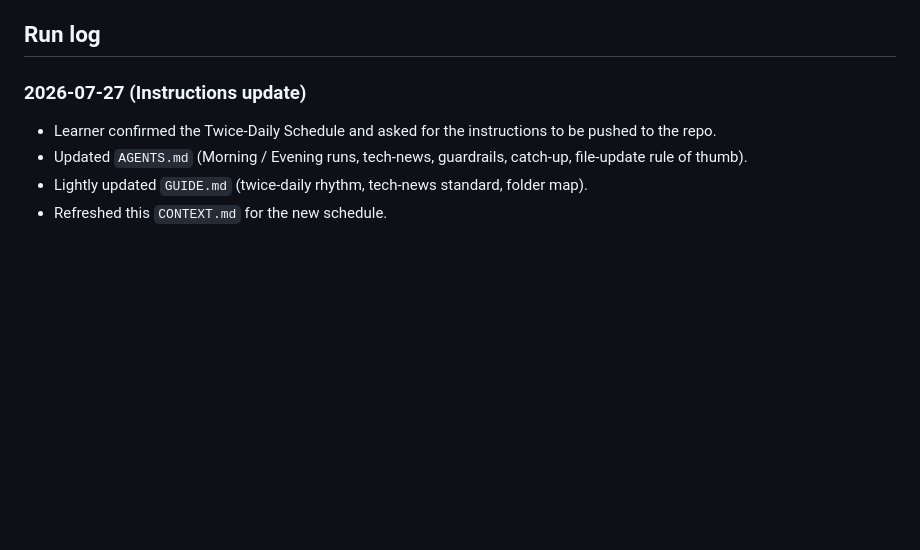
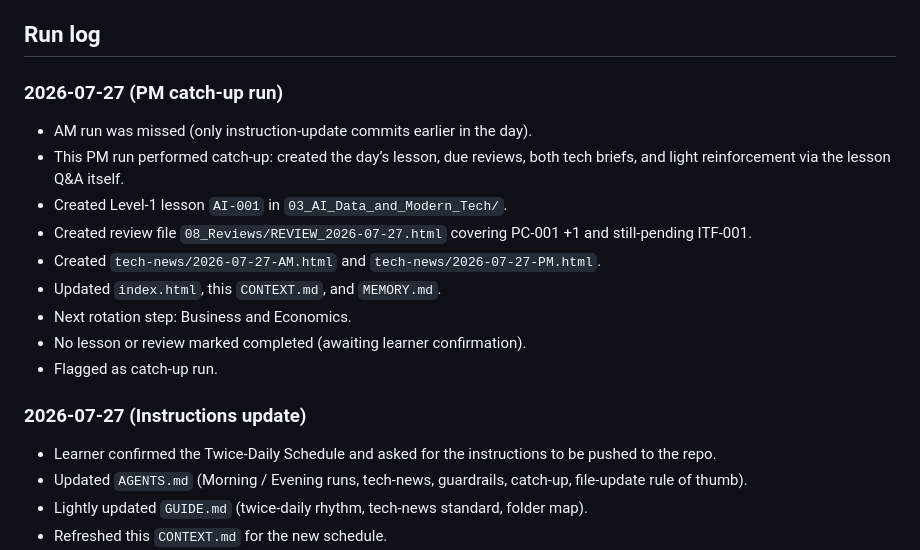
Before and after one commit to Arunstha21/daily-learning, a Markdown page: CONTEXT.md, the part around one of its changes. Rendered like a GitHub page; blank space fills up the shorter version.

```diff
--- a/CONTEXT.md
+++ b/CONTEXT.md
@@ -71,6 +81,18 @@ See `AGENTS.md` for full guardrails, catch-up rules, and the rule-of-thumb for w
 - Never backfill missed lessons in bulk.
 
 ## Run log
+
+### 2026-07-27 (PM catch-up run)
+
+- AM run was missed (only instruction-update commits earlier in the day).
+- This PM run performed catch-up: created the day’s lesson, due reviews, both tech briefs, and light reinforcement via the lesson Q&A itself.
+- Created Level-1 lesson `AI-001` in `03_AI_Data_and_Modern_Tech/`.
+- Created review file `08_Reviews/REVIEW_2026-07-27.html` covering PC-001 +1 and still-pending ITF-001.
+- Created `tech-news/2026-07-27-AM.html` and `tech-news/2026-07-27-PM.html`.
+- Updated `index.html`, this `CONTEXT.md`, and `MEMORY.md`.
+- Next rotation step: Business and Economics.
+- No lesson or review marked completed (awaiting learner confirmation).
+- Flagged as catch-up run.
 
 ### 2026-07-27 (Instructions update)
 
```
Also changed, not shown: other parts of CONTEXT.md (+23 -13 lines).
